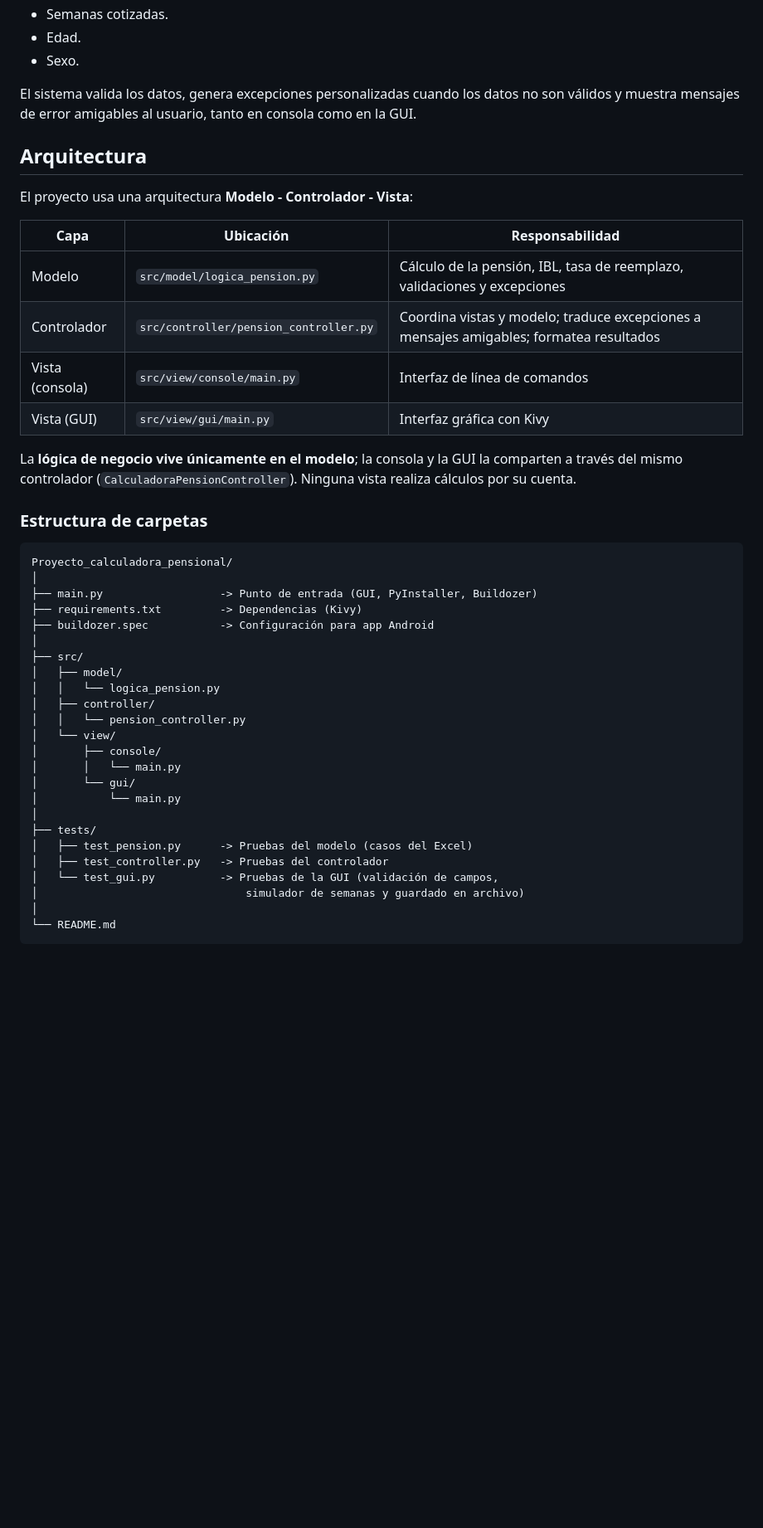
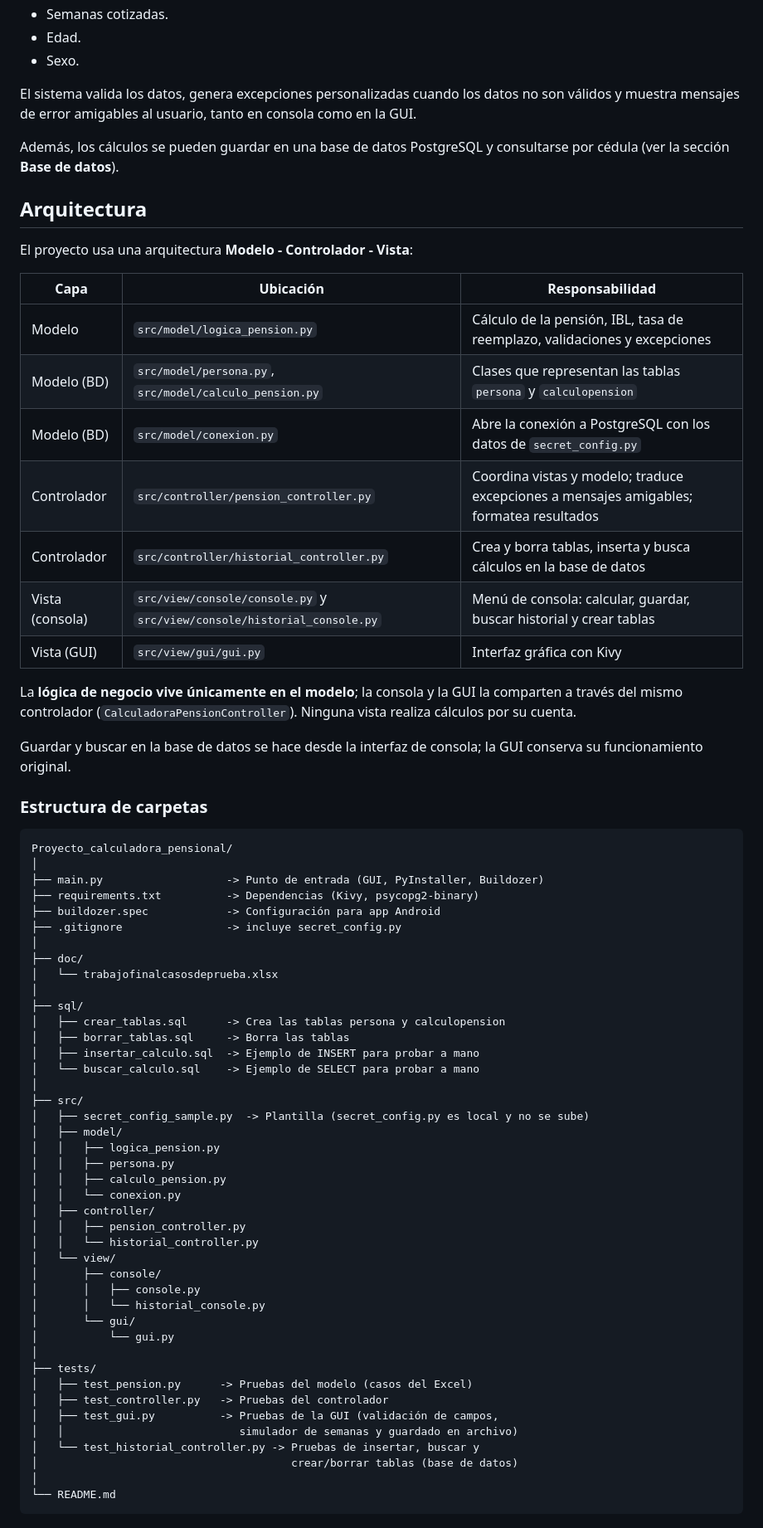
Before and after one commit to Thomas8207/Proyecto_calculadora_pensional, a Markdown page: README.md, the part around one of its changes. Shown at 83% size. Rendered like a GitHub page; blank space fills up the shorter version.

````diff
--- a/README.md
+++ b/README.md
@@ -30,6 +30,9 @@ El sistema valida los datos, genera excepciones personalizadas cuando los
 datos no son válidos y muestra mensajes de error amigables al usuario, tanto
 en consola como en la GUI.
 
+Además, los cálculos se pueden guardar en una base de datos PostgreSQL y
+consultarse por cédula (ver la sección **Base de datos**).
+
 ## Arquitectura
 
 El proyecto usa una arquitectura **Modelo - Controlador - Vista**:
@@ -37,39 +40,63 @@ El proyecto usa una arquitectura **Modelo - Controlador - Vista**:
 | Capa | Ubicación | Responsabilidad |
 |------|-----------|-----------------|
 | Modelo | `src/model/logica_pension.py` | Cálculo de la pensión, IBL, tasa de reemplazo, validaciones y excepciones |
+| Modelo (BD) | `src/model/persona.py`, `src/model/calculo_pension.py` | Clases que representan las tablas `persona` y `calculopension` |
+| Modelo (BD) | `src/model/conexion.py` | Abre la conexión a PostgreSQL con los datos de `secret_config.py` |
 | Controlador | `src/controller/pension_controller.py` | Coordina vistas y modelo; traduce excepciones a mensajes amigables; formatea resultados |
-| Vista (consola) | `src/view/console/main.py` | Interfaz de línea de comandos |
-| Vista (GUI) | `src/view/gui/main.py` | Interfaz gráfica con Kivy |
+| Controlador | `src/controller/historial_controller.py` | Crea y borra tablas, inserta y busca cálculos en la base de datos |
+| Vista (consola) | `src/view/console/console.py` y `src/view/console/historial_console.py` | Menú de consola: calcular, guardar, buscar historial y crear tablas |
+| Vista (GUI) | `src/view/gui/gui.py` | Interfaz gráfica con Kivy |
 
 La **lógica de negocio vive únicamente en el modelo**; la consola y la GUI la
 comparten a través del mismo controlador (`CalculadoraPensionController`).
 Ninguna vista realiza cálculos por su cuenta.
+
+Guardar y buscar en la base de datos se hace desde la interfaz de consola; la
+GUI conserva su funcionamiento original.
 
 ### Estructura de carpetas
 
 ```
 Proyecto_calculadora_pensional/
 │
-├── main.py                  -> Punto de entrada (GUI, PyInstaller, Buildozer)
-├── requirements.txt         -> Dependencias (Kivy)
-├── buildozer.spec           -> Configuración para app Android
+├── main.py                   -> Punto de entrada (GUI, PyInstaller, Buildozer)
+├── requirements.txt          -> Dependencias (Kivy, psycopg2-binary)
+├── buildozer.spec            -> Configuración para app Android
+├── .gitignore                -> incluye secret_config.py
+│
+├── doc/
+│   └── trabajofinalcasosdeprueba.xlsx
+│
+├── sql/
+│   ├── crear_tablas.sql      -> Crea las tablas persona y calculopension
+│   ├── borrar_tablas.sql     -> Borra las tablas
+│   ├── insertar_calculo.sql  -> Ejemplo de INSERT para probar a mano
+│   └── buscar_calculo.sql    -> Ejemplo de SELECT para probar a mano
 │
 ├── src/
+│   ├── secret_config_sample.py  -> Plantilla (secret_config.py es local y no se sube)
 │   ├── model/
-│   │   └── logica_pension.py
+│   │   ├── logica_pension.py
+│   │   ├── persona.py
+│   │   ├── calculo_pension.py
+│   │   └── conexion.py
 │   ├── controller/
-│   │   └── pension_controller.py
+│   │   ├── pension_controller.py
+│   │   └── historial_controller.py
 │   └── view/
 │       ├── console/
-│       │   └── main.py
+│       │   ├── console.py
+│       │   └── historial_console.py
 │       └── gui/
-│           └── main.py
+│           └── gui.py
 │
 ├── tests/
 │   ├── test_pension.py      -> Pruebas del modelo (casos del Excel)
 │   ├── test_controller.py   -> Pruebas del controlador
-│   └── test_gui.py          -> Pruebas de la GUI (validación de campos,
-│                                simulador de semanas y guardado en archivo)
+│   ├── test_gui.py          -> Pruebas de la GUI (validación de campos,
+│   │                           simulador de semanas y guardado en archivo)
+│   └── test_historial_controller.py -> Pruebas de insertar, buscar y
+│                                       crear/borrar tablas (base de datos)
 │
 └── README.md
 ```
````
Also changed, not shown: other parts of README.md (+72 -51 lines).
